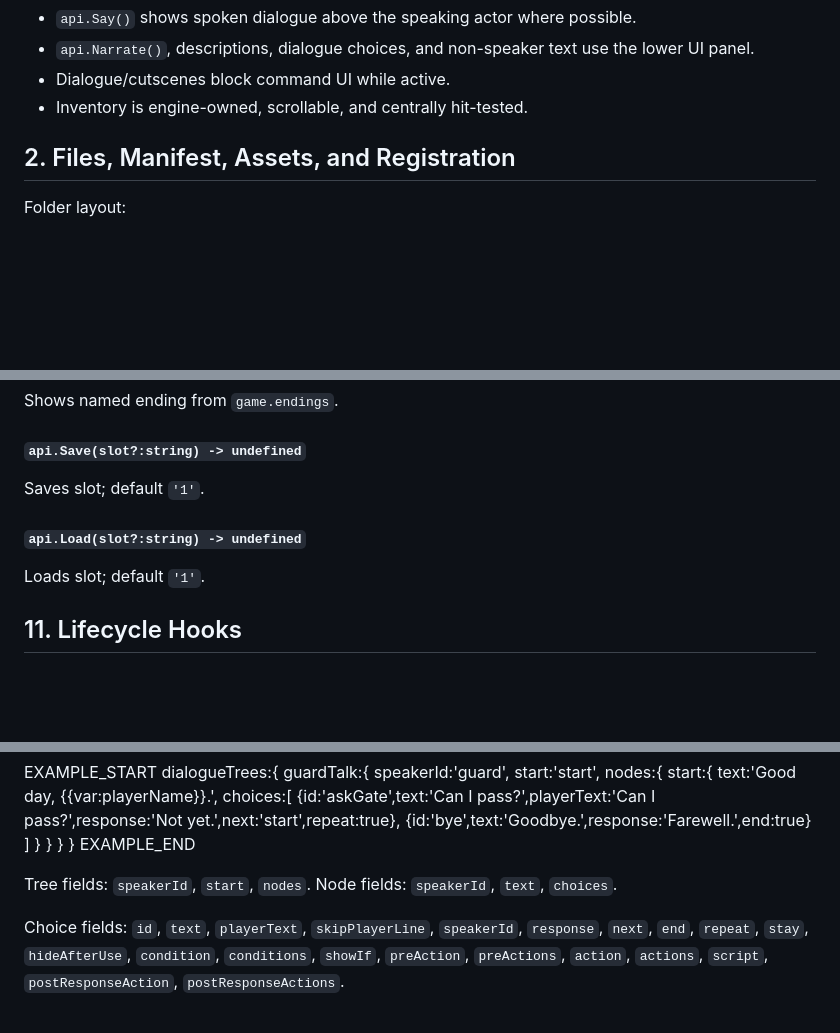
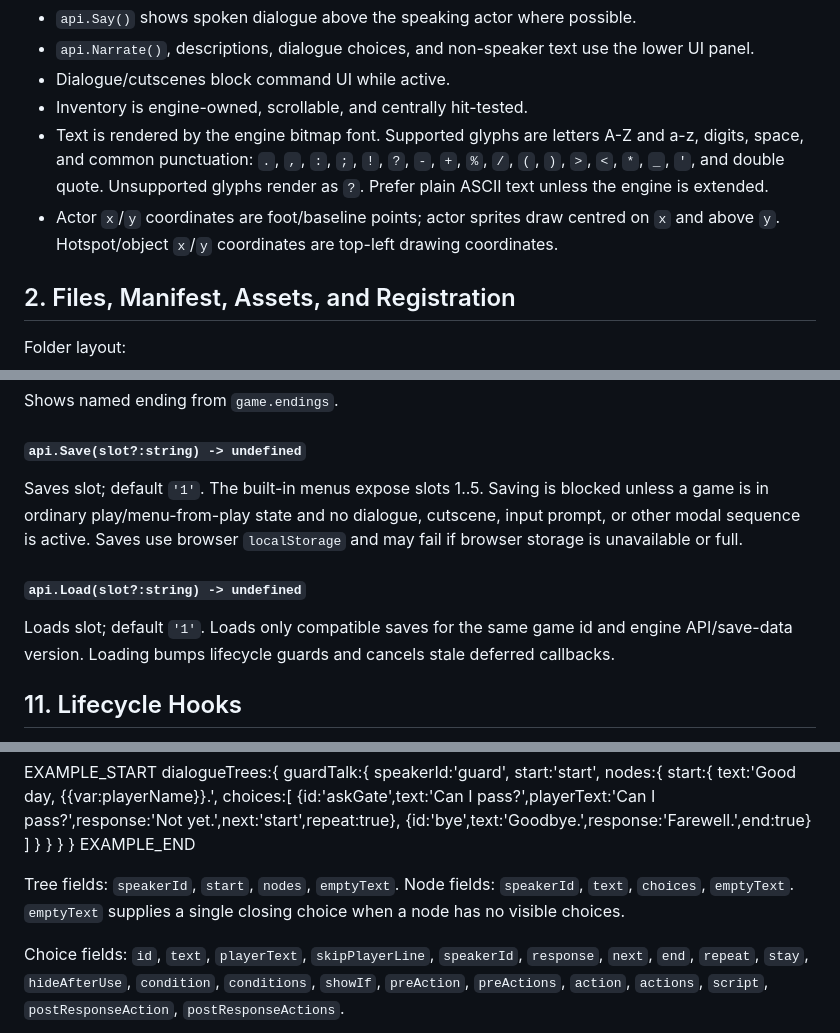
Before and after one commit to jamespetts/pointnclick, a Markdown page: API-ref.md, 3 parts joined by grey strips. Rendered like a GitHub page; blank space fills up the shorter version.

```diff
--- a/API-ref.md
+++ b/API-ref.md
@@ -111,6 +111,8 @@ Presentation:
 - `api.Narrate()`, descriptions, dialogue choices, and non-speaker text use the lower UI panel.
 - Dialogue/cutscenes block command UI while active.
 - Inventory is engine-owned, scrollable, and centrally hit-tested.
+- Text is rendered by the engine bitmap font. Supported glyphs are letters A-Z and a-z, digits, space, and common punctuation: `.`, `,`, `:`, `;`, `!`, `?`, `-`, `+`, `%`, `/`, `(`, `)`, `>`, `<`, `*`, `_`, `'`, and double quote. Unsupported glyphs render as `?`. Prefer plain ASCII text unless the engine is extended.
+- Actor `x`/`y` coordinates are foot/baseline points; actor sprites draw centred on `x` and above `y`. Hotspot/object `x`/`y` coordinates are top-left drawing coordinates.
 
 
 ## 2. Files, Manifest, Assets, and Registration
@@ -989,11 +997,11 @@ Shows named ending from `game.endings`.
 
 #### `api.Save(slot?:string) -> undefined`
 
-Saves slot; default `'1'`.
+Saves slot; default `'1'`. The built-in menus expose slots 1..5. Saving is blocked unless a game is in ordinary play/menu-from-play state and no dialogue, cutscene, input prompt, or other modal sequence is active. Saves use browser `localStorage` and may fail if browser storage is unavailable or full.
 
 #### `api.Load(slot?:string) -> undefined`
 
-Loads slot; default `'1'`.
+Loads slot; default `'1'`. Loads only compatible saves for the same game id and engine API/save-data version. Loading bumps lifecycle guards and cancels stale deferred callbacks.
 
 
 ## 11. Lifecycle Hooks
@@ -1045,7 +1053,7 @@ dialogueTrees:{
 }
 EXAMPLE_END
 
-Tree fields: `speakerId`, `start`, `nodes`. Node fields: `speakerId`, `text`, `choices`.
+Tree fields: `speakerId`, `start`, `nodes`, `emptyText`. Node fields: `speakerId`, `text`, `choices`, `emptyText`. `emptyText` supplies a single closing choice when a node has no visible choices.
 
 Choice fields: `id`, `text`, `playerText`, `skipPlayerLine`, `speakerId`, `response`, `next`, `end`, `repeat`, `stay`, `hideAfterUse`, `condition`, `conditions`, `showIf`, `preAction`, `preActions`, `action`, `actions`, `script`, `postResponseAction`, `postResponseActions`.
 
```
Also changed, not shown: other parts of API-ref.md (+19 -13 lines).
